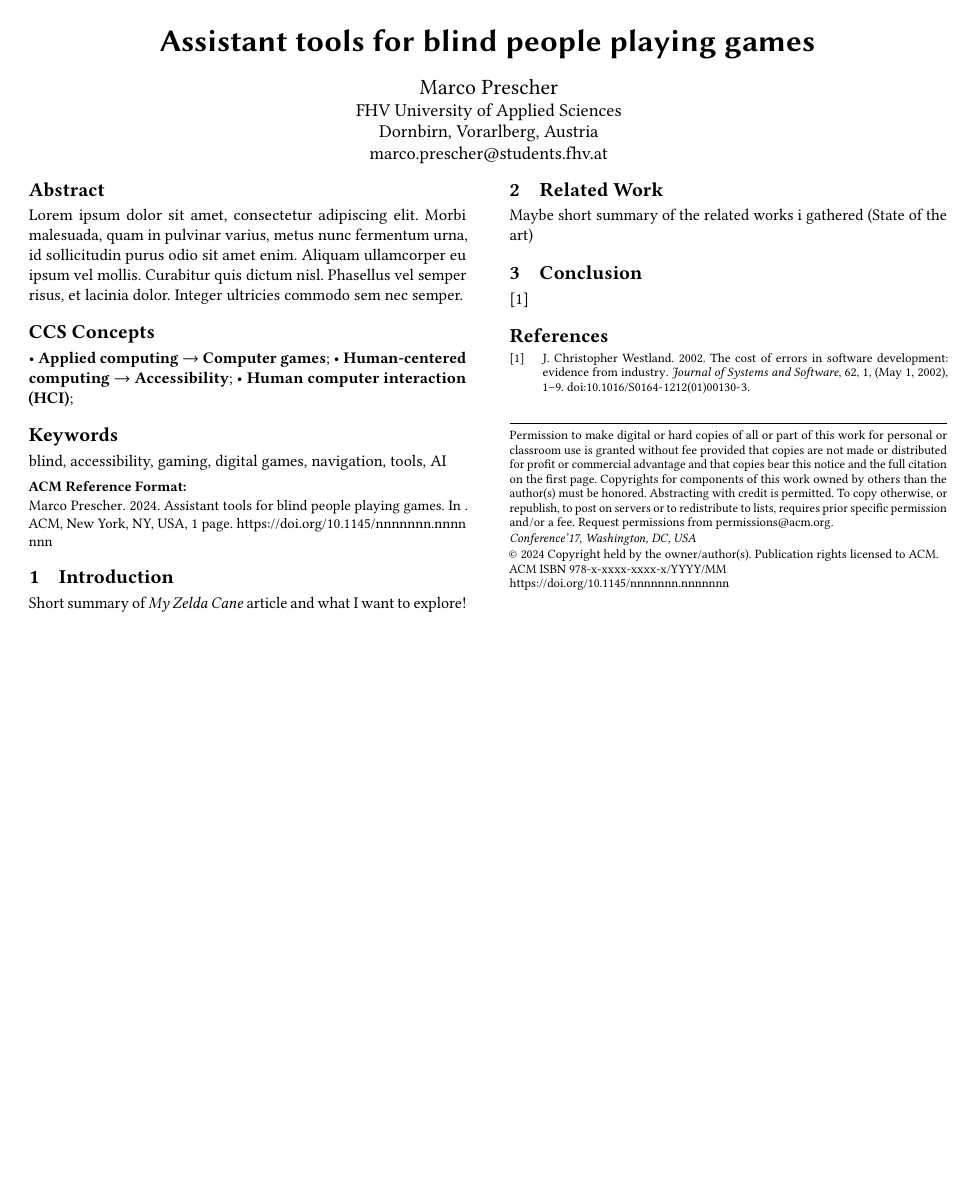
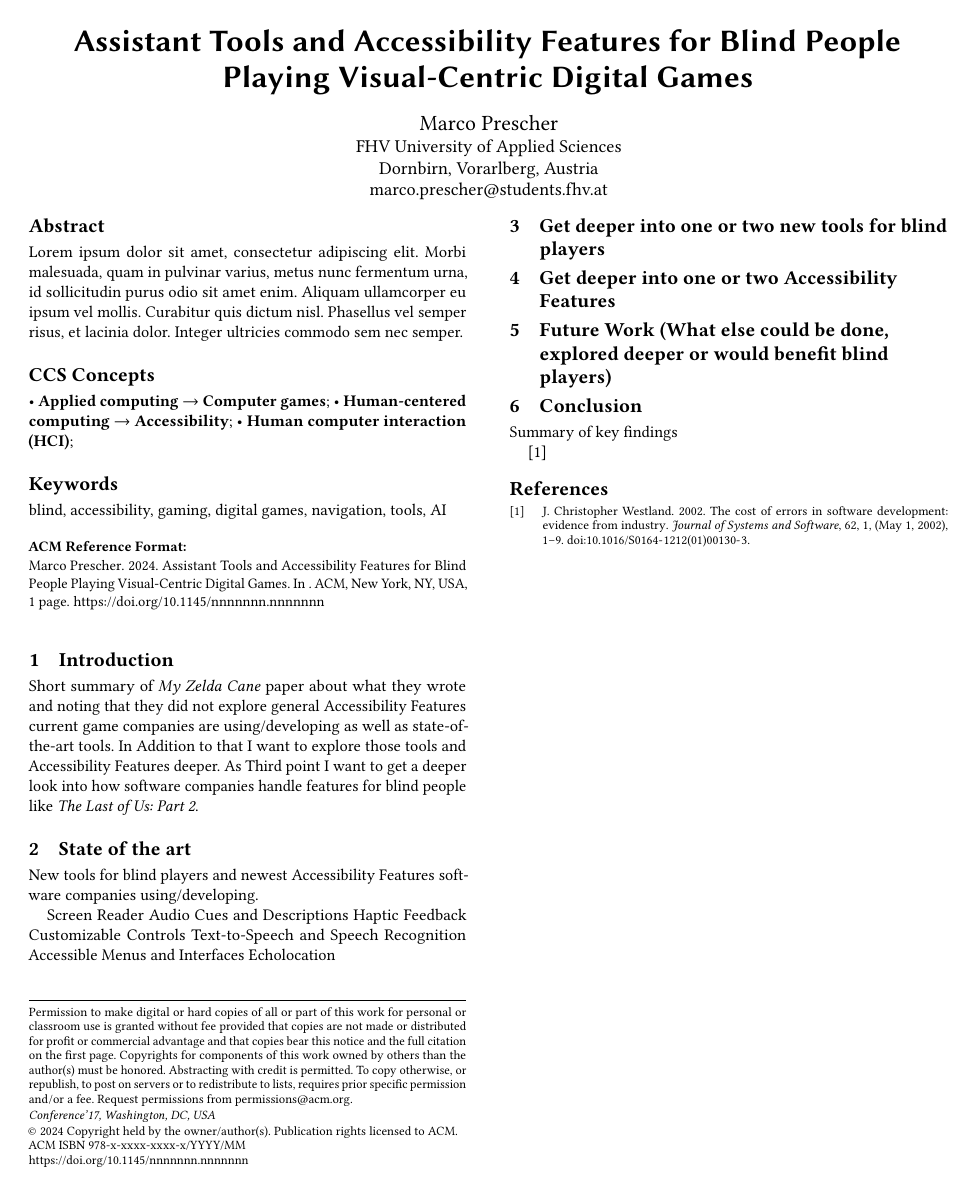
Before and after one commit to iiNomad23/FHV_HumanMachineInteraction, a LaTeX paper (Paper/paper.tex): the whole page. Compiled offline with pdfLaTeX.

Commit message:
Added minor structure of how I want to write my paper

```diff
--- a/Paper/paper.tex
+++ b/Paper/paper.tex
@@ -29,7 +29,7 @@
 	%%
 	%% The "title" command has an optional parameter,
 	%% allowing the author to define a "short title" to be used in page headers.
-	\title{Assistant tools for blind people playing games}
+	\title{Assistant Tools and Accessibility Features for Blind People Playing Visual-Centric Digital Games}
 
 	\author{Marco Prescher}
 	%\authornote{This is a author note!}
@@ -83,14 +83,35 @@
 
 	\section{Introduction}
 	%TODO
-	Short summary of \emph{My Zelda Cane} article and what I want to explore!
+	Short summary of \emph{My Zelda Cane} paper about what they wrote and noting that they did not explore general Accessibility Features current game companies are using/developing as well as state-of-the-art tools.
+	In Addition to that I want to explore those tools and Accessibility Features deeper.
+	As Third point I want to get a deeper look into how software companies handle features for blind people like \emph{The Last of Us: Part 2}.
 
-	\section{Related Work}
+	\section{State of the art}
 	%TODO
-	Maybe short summary of the related works i gathered (State of the art)
+	New tools for blind players and newest Accessibility Features software companies using/developing.
+
+	Screen Reader
+	Audio Cues and Descriptions
+	Haptic Feedback
+	Customizable Controls
+	Text-to-Speech and Speech Recognition
+	Accessible Menus and Interfaces
+	Echolocation
+
+	\section{Get deeper into one or two new tools for blind players}
+	%TODO
+
+	\section{Get deeper into one or two Accessibility Features}
+	%TODO
+
+	\section{Future Work (What else could be done, explored deeper or would benefit blind players)}
+	%TODO
 
 	\section{Conclusion}
 	%TODO
+	Summary of key findings
+
 	\cite{westland_cost_2002}
 
 
```
Also changed, not shown: Paper/paper.pdf.
